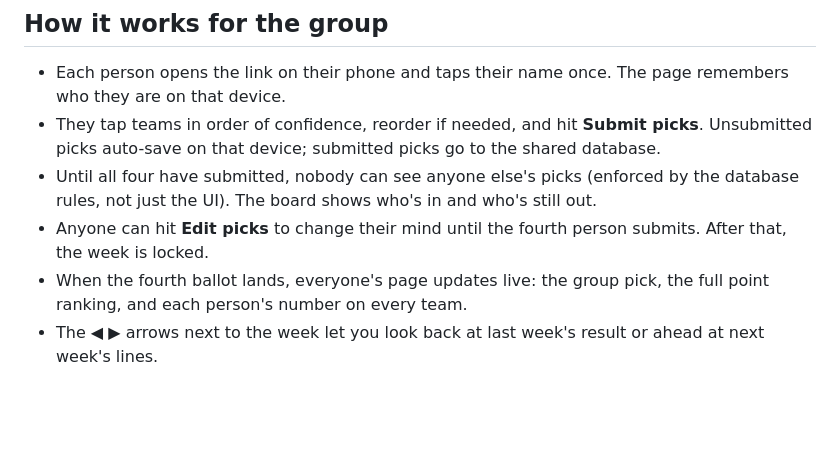
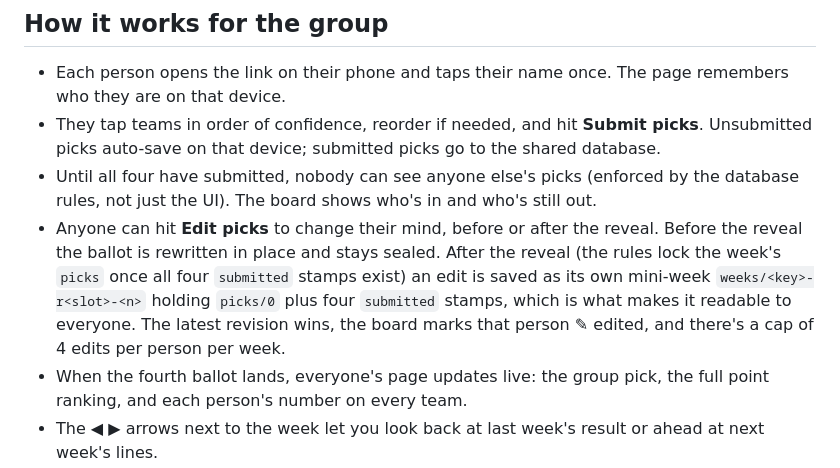
Before and after one commit to ThomasPWC/survivor-huddle, a Markdown page: README.md, the part around the change. GitHub-like rendering; blank space fills up the shorter version.

Commit message:
README: document edit mode and revisions
Co-Authored-By: Claude Fable 5.1 <noreply@anthropic.com>

```diff
--- a/README.md
+++ b/README.md
@@ -61,7 +61,7 @@ Commit and push to both branches as in **Deploy** above. The banner disappears a
 - Each person opens the link on their phone and taps their name once. The page remembers who they are on that device.
 - They tap teams in order of confidence, reorder if needed, and hit **Submit picks**. Unsubmitted picks auto-save on that device; submitted picks go to the shared database.
 - Until all four have submitted, nobody can see anyone else's picks (enforced by the database rules, not just the UI). The board shows who's in and who's still out.
-- Anyone can hit **Edit picks** to change their mind until the fourth person submits. After that, the week is locked.
+- Anyone can hit **Edit picks** to change their mind, before or after the reveal. Before the reveal the ballot is rewritten in place and stays sealed. After the reveal (the rules lock the week's `picks` once all four `submitted` stamps exist) an edit is saved as its own mini-week `weeks/<key>-r<slot>-<n>` holding `picks/0` plus four `submitted` stamps, which is what makes it readable to everyone. The latest revision wins, the board marks that person ✎ edited, and there's a cap of 4 edits per person per week.
 - When the fourth ballot lands, everyone's page updates live: the group pick, the full point ranking, and each person's number on every team.
 - The ◀ ▶ arrows next to the week let you look back at last week's result or ahead at next week's lines.
 - **Our picks so far**: the sidebar lists each week and the team the group actually submitted. Those teams are crossed out in the matchups and can't be picked again. After a week reveals, the results card offers a one-tap **Mark X as our Week N pick**; or tap **Mark pick / Change** on any week row and pick from the team grid. Picks are shared through the database at `weeks/pick-w<N>/names/0` (a pseudo-week, so the published rules already cover it). `SEED_PICKS` in `index.html` is the fallback starting point.
```
